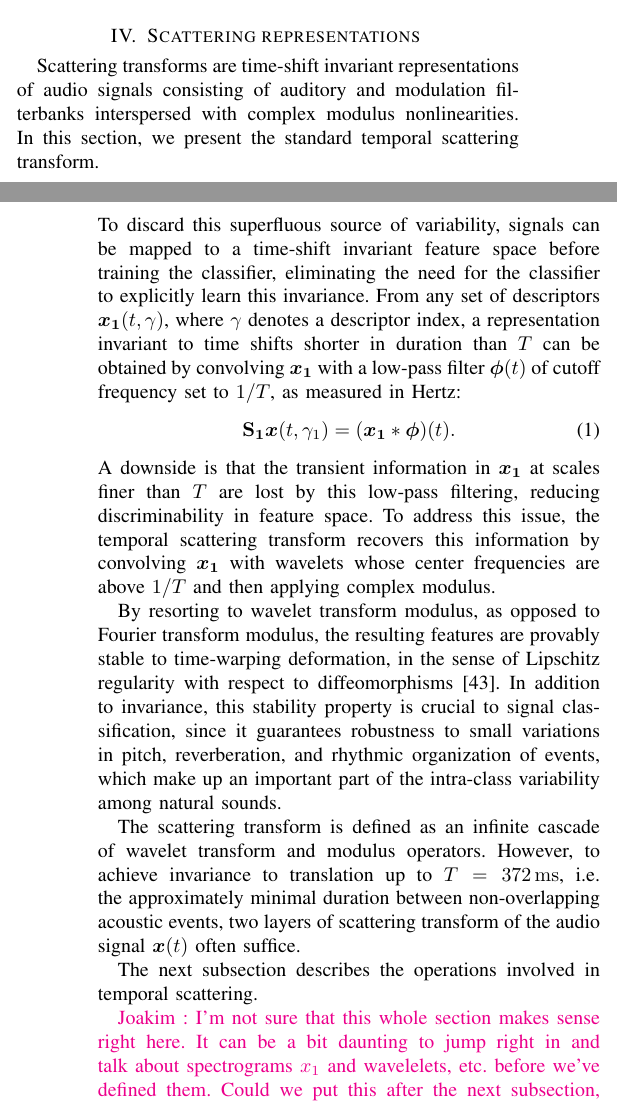
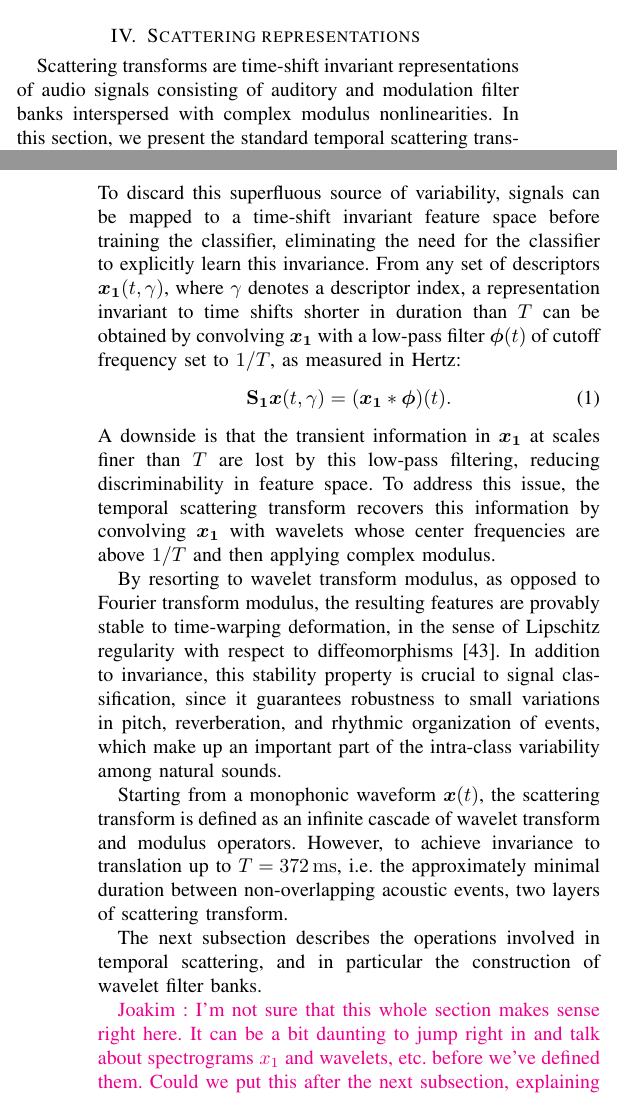
Before and after one commit to mathieulagrange/paperRelevanceBasedSimilarity, a LaTeX paper (paper/structureScene.tex): two parts of the columns of pages 2 and 3 of 10, joined at a grey line, cut so that both start at the same text. Compiled offline with pdfLaTeX.

Commit message:
brush up IV.A

```diff
--- a/paper/structureScene.tex
+++ b/paper/structureScene.tex
@@ -165,7 +165,7 @@ In this paper, we shall demonstrate that the use of features based on the wavele
 
 \section{Scattering representations \label{sec:scattering}}
 
-Scattering transforms are time-shift invariant representations of audio signals consisting of auditory and modulation filterbanks interspersed with complex modulus nonlinearities. In this section, we present the standard temporal scattering transform.
+Scattering transforms are time-shift invariant representations of audio signals consisting of auditory and modulation filter banks interspersed with complex modulus nonlinearities. In this section, we present the standard temporal scattering transform.
 
 \subsection{Invariance and stability in acoustic scene classification}
 The notion of invariance to time shifts plays an essential role in auditory scene classification.
@@ -173,7 +173,7 @@ Indeed, recordings may be shifted locally without affecting their perception and
 To discard this superfluous source of variability, signals can be mapped to a time-shift invariant feature space before training the classifier, eliminating the need for the classifier to explicitly learn this invariance.
 From any set of descriptors $\boldsymbol{x_1}(t,\gamma)$, where $\gamma$ denotes a descriptor index, a representation invariant to time shifts shorter in duration than $T$ can be obtained by convolving $\boldsymbol{x_1}$ with a low-pass filter $\boldsymbol{\phi}(t)$ of cutoff frequency set to $1/T$, as measured in Hertz:
 \begin{equation}
-\mathbf{S_1}\boldsymbol{x}(t, \gamma_1) = (\boldsymbol{x_1} \ast \boldsymbol{\phi}) (t).
+\mathbf{S_1}\boldsymbol{x}(t, \gamma) = (\boldsymbol{x_1} \ast \boldsymbol{\phi}) (t).
 \end{equation}
 A downside is that the transient information in $\boldsymbol{x_1}$ at scales finer than $T$ are lost by this low-pass filtering, reducing discriminability in feature space.
 To address this issue, the temporal scattering transform recovers this information by convolving $\boldsymbol{x_1}$ with wavelets whose center frequencies are above $1/T$ and then applying complex modulus.
@@ -182,12 +182,12 @@ By resorting to wavelet transform modulus, as opposed to Fourier transform modul
 in the sense of Lipschitz regularity with respect to diffeomorphisms \cite{Mallat2012}.
 In addition to invariance, this stability property is crucial to signal classification, since it guarantees robustness to small variations in pitch, reverberation, and rhythmic organization of events, which make up an important part of the intra-class variability among natural sounds.
 
-The scattering transform is defined as an infinite cascade of wavelet transform and modulus operators.
-However, to achieve invariance to translation up to $T = 372\,\mathrm{ms}$, \ie the approximately minimal duration between non-overlapping acoustic events, two layers of scattering transform of the audio signal $\boldsymbol{x}(t)$ often suffice.
+Starting from a monophonic waveform $\boldsymbol{x}(t)$, the scattering transform is defined as an infinite cascade of wavelet transform and modulus operators.
+However, to achieve invariance to translation up to $T = 372\,\mathrm{ms}$, \ie the approximately minimal duration between non-overlapping acoustic events, two layers of scattering transform.
 
-The next subsection describes the operations involved in temporal scattering.
+The next subsection describes the operations involved in temporal scattering, and in particular the construction of wavelet filter banks.
 
-\ja{I'm not sure that this whole section makes sense right here. It can be a bit daunting to jump right in and talk about spectrograms $x_1$ and wavelelets, etc. before we've defined them. Could we put this after the next subsection, explaining all the nice properties of the scattering transform and why we need them after we've defined it fully?}
+\ja{I'm not sure that this whole section makes sense right here. It can be a bit daunting to jump right in and talk about spectrograms $x_1$ and wavelets, etc. before we've defined them. Could we put this after the next subsection, explaining all the nice properties of the scattering transform and why we need them after we've defined it fully?}
 
 \subsection{Temporal scattering}
 Our convention for the Fourier transform of a continuous-time signal $\boldsymbol{x}(t)$ is $\boldsymbol{\hat{x}}(\omega) = \int x(t) \exp(\mathrm{i} 2\pi t \omega) \; \mathrm{d}\omega$. Note that the frequency variable $\omega$ is expressed in Hertz, not in radians per second.
```
Also changed, not shown: paper/structureScene.tex (5 more changed lines).
